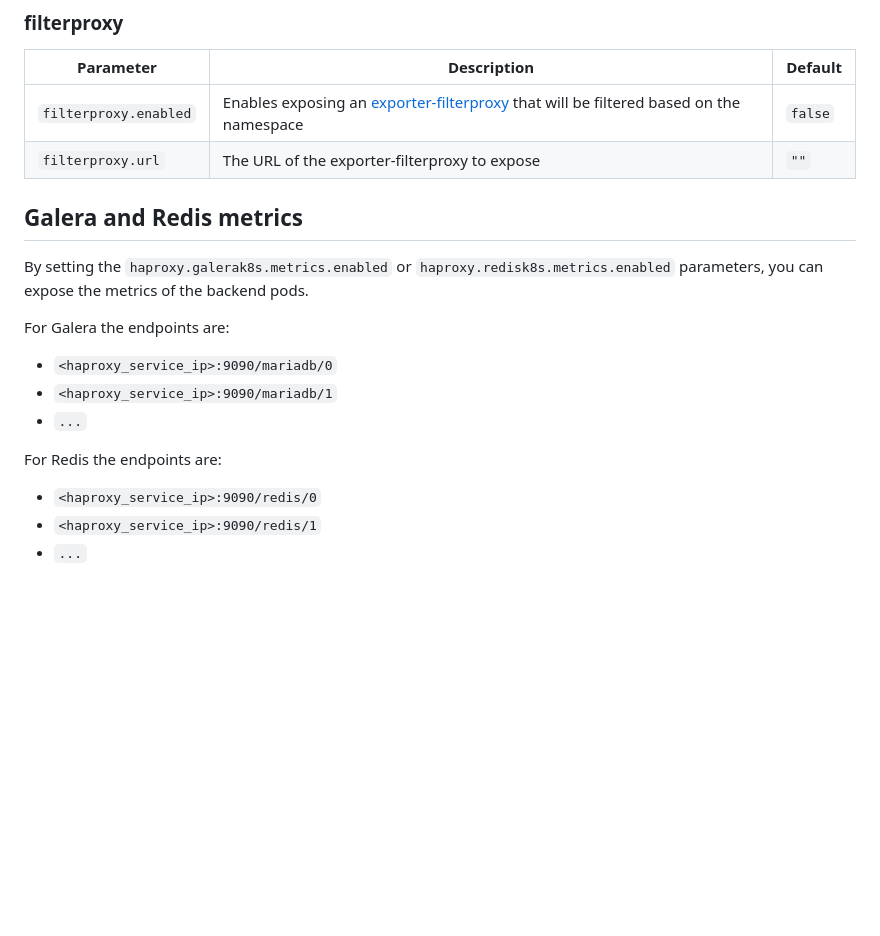
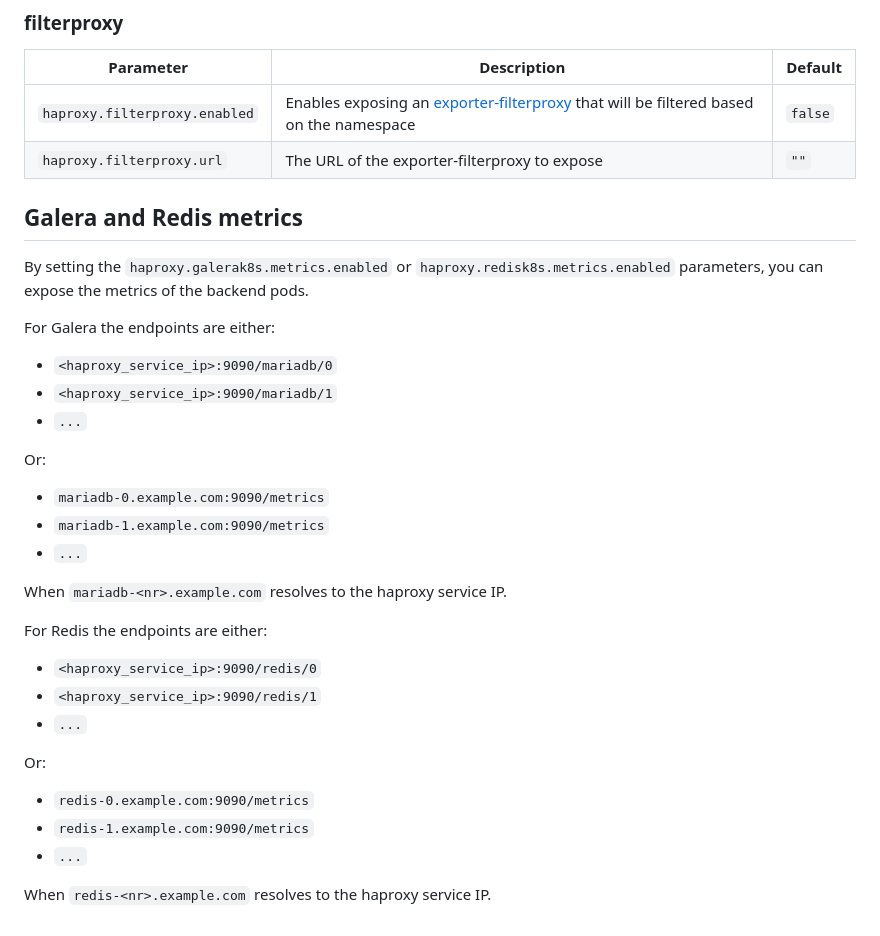
Before and after one commit to appuio/charts, a Markdown page: appuio/haproxy/README.md, the part around the change. GitHub-like rendering; blank space fills up the shorter version.

Commit message:
Fix metrics documentation in HAProxy README

```diff
--- a/appuio/haproxy/README.md
+++ b/appuio/haproxy/README.md
@@ -148,22 +148,36 @@ Set `haproxy.config` to `redisk8s` to use the Redis configuration with DNS servi
 
 | Parameter              | Description            | Default
 |---                     | ---                    | ---
-| `filterproxy.enabled` | Enables exposing an [exporter-filterproxy](https://github.com/vshn/exporter-filterproxy) that will be filtered based on the namespace | `false`
-| `filterproxy.url` | The URL of the exporter-filterproxy to expose | `""`
+| `haproxy.filterproxy.enabled` | Enables exposing an [exporter-filterproxy](https://github.com/vshn/exporter-filterproxy) that will be filtered based on the namespace | `false`
+| `haproxy.filterproxy.url` | The URL of the exporter-filterproxy to expose | `""`
 
 ## Galera and Redis metrics
 
 By setting the `haproxy.galerak8s.metrics.enabled` or `haproxy.redisk8s.metrics.enabled` parameters, you can expose the metrics of the backend pods.
 
-For Galera the endpoints are:
+For Galera the endpoints are either:
 * `<haproxy_service_ip>:9090/mariadb/0`
 * `<haproxy_service_ip>:9090/mariadb/1`
 * `...`
 
-For Redis the endpoints are:
+Or:
+* `mariadb-0.example.com:9090/metrics`
+* `mariadb-1.example.com:9090/metrics`
+* `...`
+
+When `mariadb-<nr>.example.com` resolves to the haproxy service IP.
+
+For Redis the endpoints are either:
 * `<haproxy_service_ip>:9090/redis/0`
 * `<haproxy_service_ip>:9090/redis/1`
 * `...`
+
+Or:
+* `redis-0.example.com:9090/metrics`
+* `redis-1.example.com:9090/metrics`
+* `...`
+
+When `redis-<nr>.example.com` resolves to the haproxy service IP.
 
 <!---
 Common/Useful Link references from values.yaml
```
Also changed, not shown: 1 other file.
